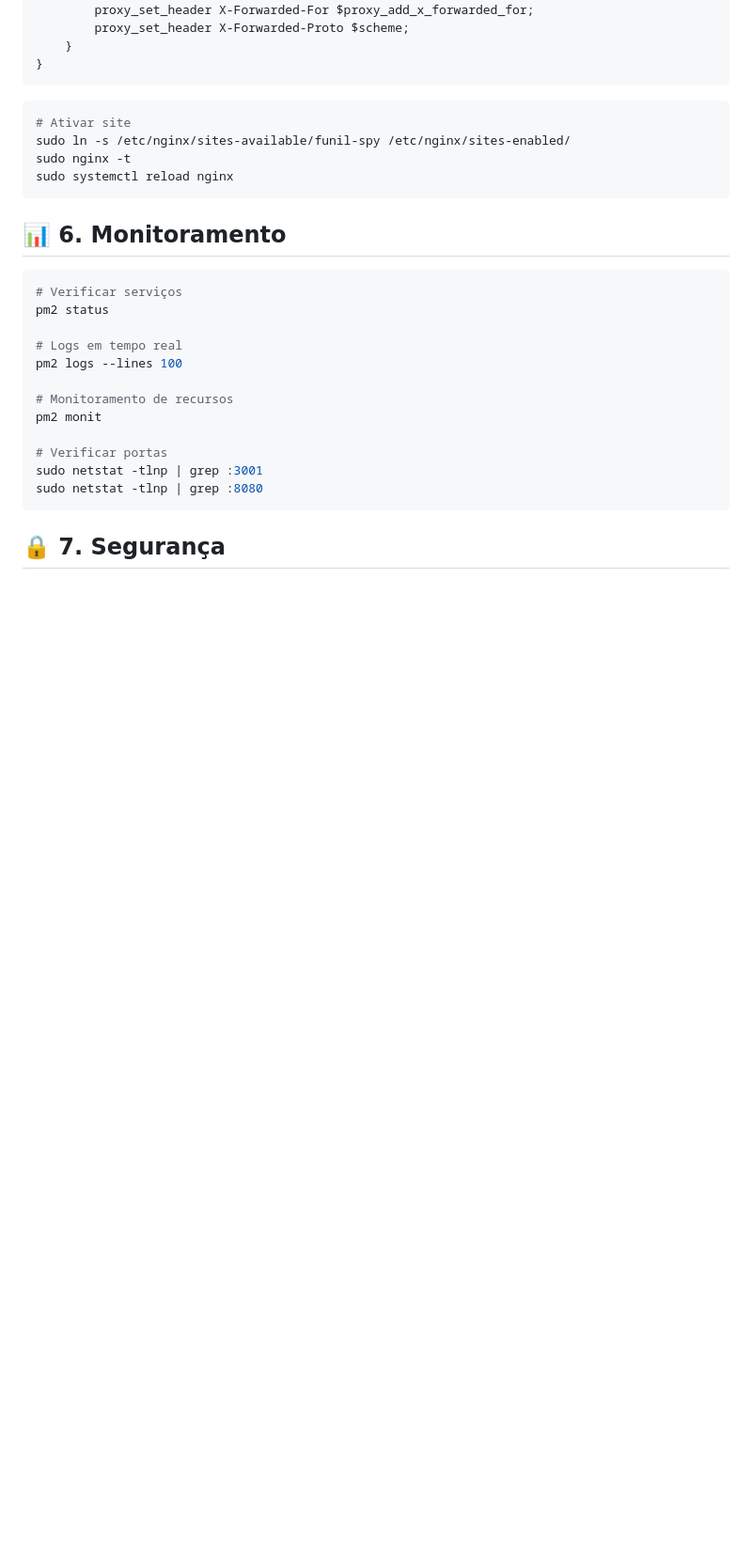
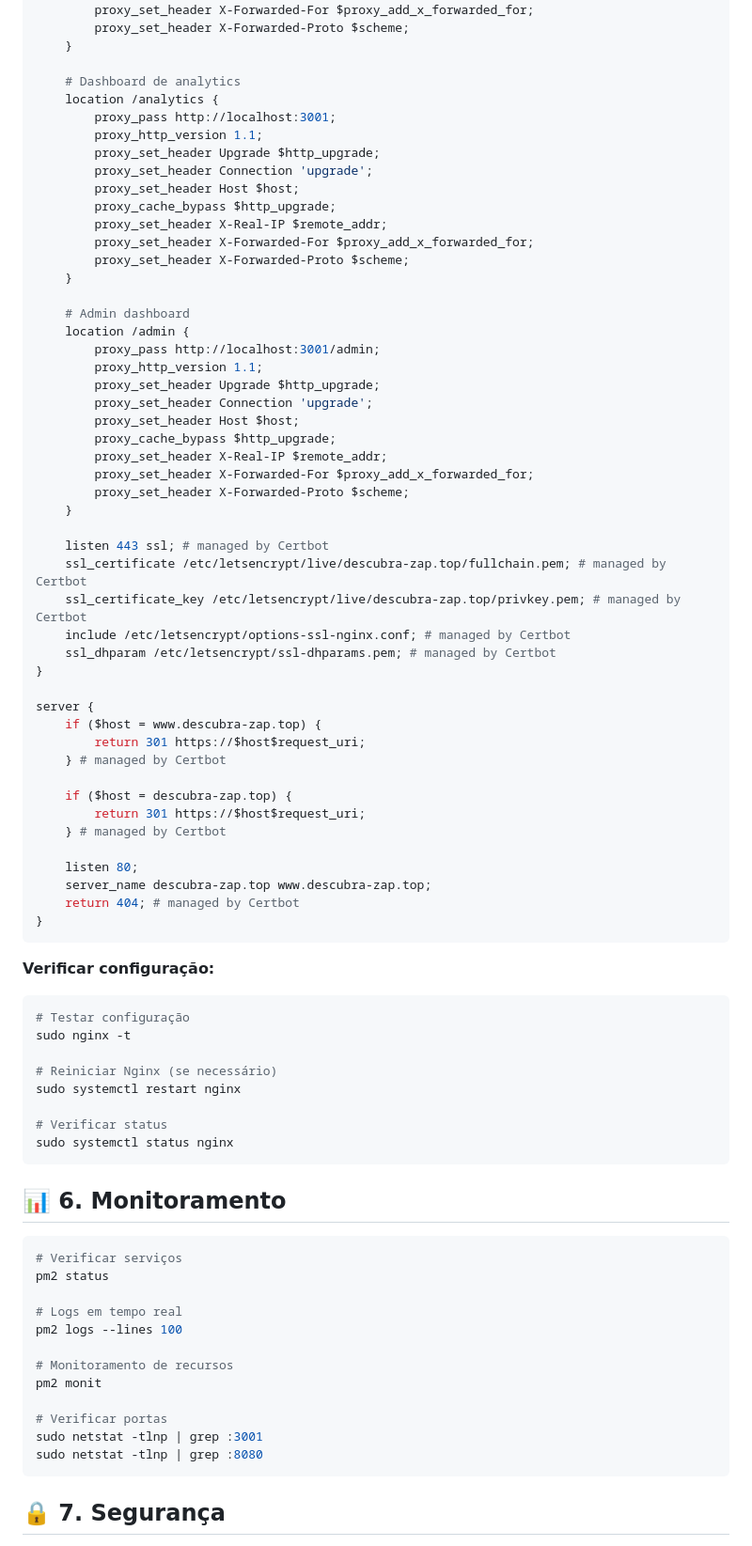
Before and after one commit to babalasvr/funil-spy, a Markdown page: DEPLOY-PRODUCTION.md, the part around one of its changes. Shown at 94% size. Drawn GitHub-style; blank space fills up the shorter version.

````diff
--- a/DEPLOY-PRODUCTION.md
+++ b/DEPLOY-PRODUCTION.md
@@ -220,14 +240,65 @@ server {
         proxy_set_header X-Forwarded-For $proxy_add_x_forwarded_for;
         proxy_set_header X-Forwarded-Proto $scheme;
     }
+
+    # Dashboard de analytics
+    location /analytics {
+        proxy_pass http://localhost:3001;
+        proxy_http_version 1.1;
+        proxy_set_header Upgrade $http_upgrade;
+        proxy_set_header Connection 'upgrade';
+        proxy_set_header Host $host;
+        proxy_cache_bypass $http_upgrade;
+        proxy_set_header X-Real-IP $remote_addr;
+        proxy_set_header X-Forwarded-For $proxy_add_x_forwarded_for;
+        proxy_set_header X-Forwarded-Proto $scheme;
+    }
+
+    # Admin dashboard
+    location /admin {
+        proxy_pass http://localhost:3001/admin;
+        proxy_http_version 1.1;
+        proxy_set_header Upgrade $http_upgrade;
+        proxy_set_header Connection 'upgrade';
+        proxy_set_header Host $host;
+        proxy_cache_bypass $http_upgrade;
+        proxy_set_header X-Real-IP $remote_addr;
+        proxy_set_header X-Forwarded-For $proxy_add_x_forwarded_for;
+        proxy_set_header X-Forwarded-Proto $scheme;
+    }
+
+    listen 443 ssl; # managed by Certbot
+    ssl_certificate /etc/letsencrypt/live/descubra-zap.top/fullchain.pem; # managed by Certbot
+    ssl_certificate_key /etc/letsencrypt/live/descubra-zap.top/privkey.pem; # managed by Certbot
+    include /etc/letsencrypt/options-ssl-nginx.conf; # managed by Certbot
+    ssl_dhparam /etc/letsencrypt/ssl-dhparams.pem; # managed by Certbot
+}
+
+server {
+    if ($host = www.descubra-zap.top) {
+        return 301 https://$host$request_uri;
+    } # managed by Certbot
+
+    if ($host = descubra-zap.top) {
+        return 301 https://$host$request_uri;
+    } # managed by Certbot
+
+    listen 80;
+    server_name descubra-zap.top www.descubra-zap.top;
+    return 404; # managed by Certbot
 }
 ```
 
+**Verificar configuração:**
 ```bash
-# Ativar site
-sudo ln -s /etc/nginx/sites-available/funil-spy /etc/nginx/sites-enabled/
+# Testar configuração
 sudo nginx -t
-sudo systemctl reload nginx
+
+# Reiniciar Nginx (se necessário)
+sudo systemctl restart nginx
+
+# Verificar status
+sudo systemctl status nginx
 ```
 
 ## 📊 6. Monitoramento
````
Also changed, not shown: other parts of DEPLOY-PRODUCTION.md (+38 -18 lines).
